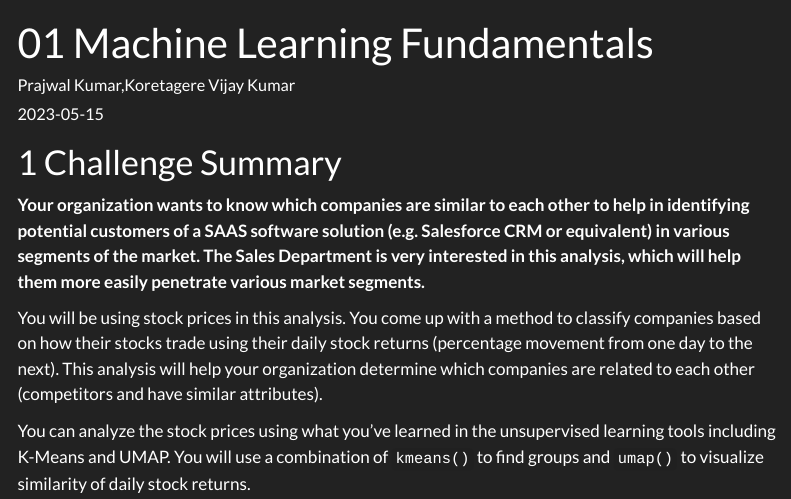
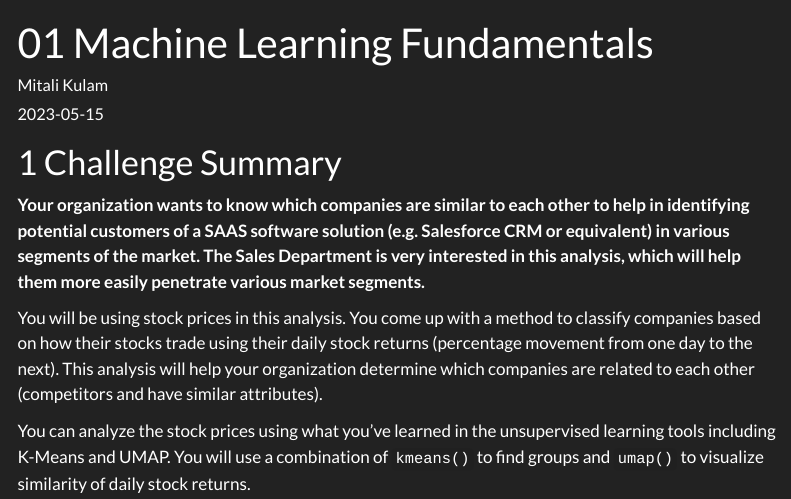
Before and after one commit to TUHHStartupEngineers-Classroom/ss23-bdml-mitalikulam, a Quarto document (content/01_journal/01 Machine Learning Fundamentals.qmd): the page in a window 1100 px wide, from its top. Rendered offline with R 4.5, knitr and Pandoc in place of Quarto, with nearby package versions; some code elsewhere in the file could not run offline; menus at the side of the page are left out.

Commit message:
Update 01 Machine Learning Fundamentals.qmd

```diff
--- a/content/01_journal/01 Machine Learning Fundamentals.qmd
+++ b/content/01_journal/01 Machine Learning Fundamentals.qmd
@@ -1,6 +1,6 @@
 ---
 title: "01 Machine Learning Fundamentals"
-author: "Prajwal Kumar,Koretagere Vijay Kumar"
+author: "Mitali Kulam"
 date: "2023-05-15"
 output:
     html_document:
```
